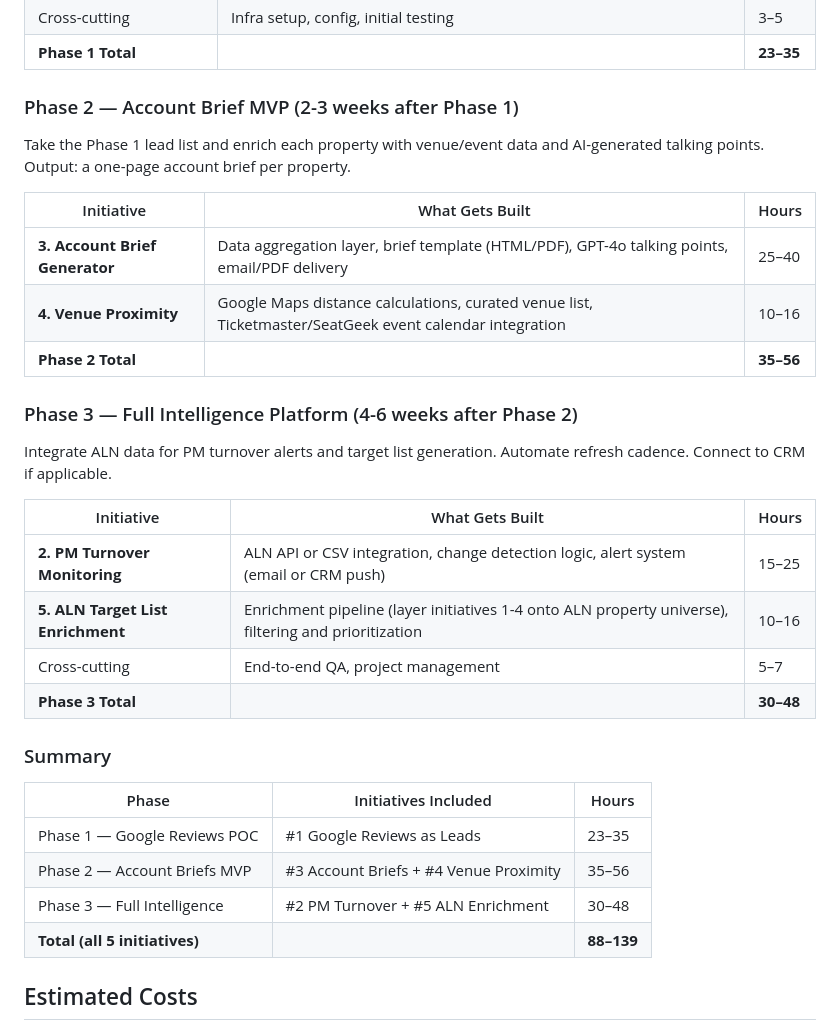
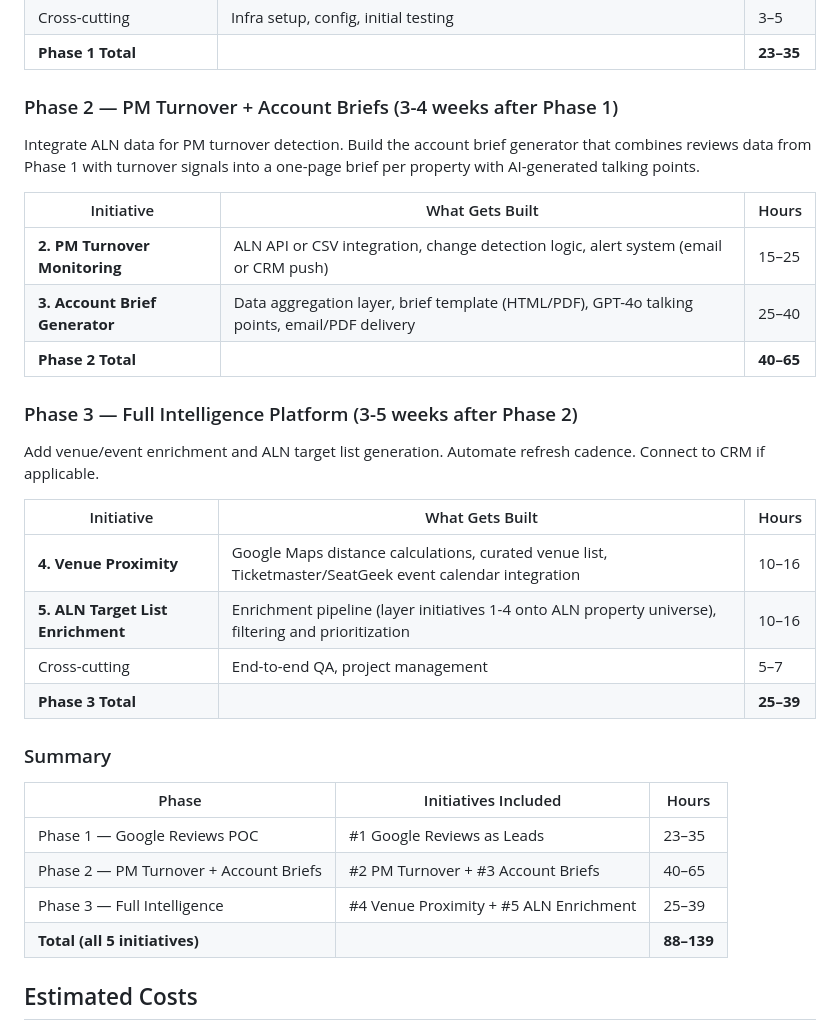
Before and after one commit to elikiedrowski/ParkM, a Markdown page: sales-productivity-initiative.md, the part around the change. Drawn GitHub-style.

Commit message:
Reorder phases to follow Patrick's initiative priority numbering
Phase 1: #1 Google Reviews
Phase 2: #2 PM Turnover + #3 Account Briefs
Phase 3: #4 Venue Proximity + #5 ALN Enrichment

Co-Authored-By: Claude Opus 4.6 <noreply@anthropic.com>

```diff
--- a/sales-productivity-initiative.md
+++ b/sales-productivity-initiative.md
@@ -144,34 +144,34 @@ Pick one metro. Scan apartment complexes. Score them for parking pain. Deliver a
 | Cross-cutting | Infra setup, config, initial testing | 3–5 |
 | **Phase 1 Total** | | **23–35** |
 
-### Phase 2 — Account Brief MVP (2-3 weeks after Phase 1)
+### Phase 2 — PM Turnover + Account Briefs (3-4 weeks after Phase 1)
 
-Take the Phase 1 lead list and enrich each property with venue/event data and AI-generated talking points. Output: a one-page account brief per property.
-
-| Initiative | What Gets Built | Hours |
-|---|---|---|
-| **3. Account Brief Generator** | Data aggregation layer, brief template (HTML/PDF), GPT-4o talking points, email/PDF delivery | 25–40 |
-| **4. Venue Proximity** | Google Maps distance calculations, curated venue list, Ticketmaster/SeatGeek event calendar integration | 10–16 |
-| **Phase 2 Total** | | **35–56** |
-
-### Phase 3 — Full Intelligence Platform (4-6 weeks after Phase 2)
-
-Integrate ALN data for PM turnover alerts and target list generation. Automate refresh cadence. Connect to CRM if applicable.
+Integrate ALN data for PM turnover detection. Build the account brief generator that combines reviews data from Phase 1 with turnover signals into a one-page brief per property with AI-generated talking points.
 
 | Initiative | What Gets Built | Hours |
 |---|---|---|
 | **2. PM Turnover Monitoring** | ALN API or CSV integration, change detection logic, alert system (email or CRM push) | 15–25 |
+| **3. Account Brief Generator** | Data aggregation layer, brief template (HTML/PDF), GPT-4o talking points, email/PDF delivery | 25–40 |
+| **Phase 2 Total** | | **40–65** |
+
+### Phase 3 — Full Intelligence Platform (3-5 weeks after Phase 2)
+
+Add venue/event enrichment and ALN target list generation. Automate refresh cadence. Connect to CRM if applicable.
+
+| Initiative | What Gets Built | Hours |
+|---|---|---|
+| **4. Venue Proximity** | Google Maps distance calculations, curated venue list, Ticketmaster/SeatGeek event calendar integration | 10–16 |
 | **5. ALN Target List Enrichment** | Enrichment pipeline (layer initiatives 1-4 onto ALN property universe), filtering and prioritization | 10–16 |
 | Cross-cutting | End-to-end QA, project management | 5–7 |
-| **Phase 3 Total** | | **30–48** |
+| **Phase 3 Total** | | **25–39** |
 
 ### Summary
 
 | Phase | Initiatives Included | Hours |
 |---|---|---|
 | Phase 1 — Google Reviews POC | #1 Google Reviews as Leads | 23–35 |
-| Phase 2 — Account Briefs MVP | #3 Account Briefs + #4 Venue Proximity | 35–56 |
-| Phase 3 — Full Intelligence | #2 PM Turnover + #5 ALN Enrichment | 30–48 |
+| Phase 2 — PM Turnover + Account Briefs | #2 PM Turnover + #3 Account Briefs | 40–65 |
+| Phase 3 — Full Intelligence | #4 Venue Proximity + #5 ALN Enrichment | 25–39 |
 | **Total (all 5 initiatives)** | | **88–139** |
 
 ## Estimated Costs
```
